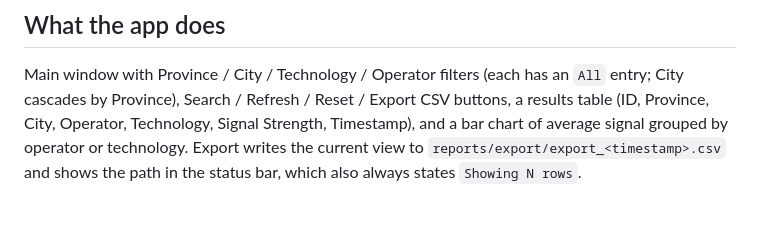
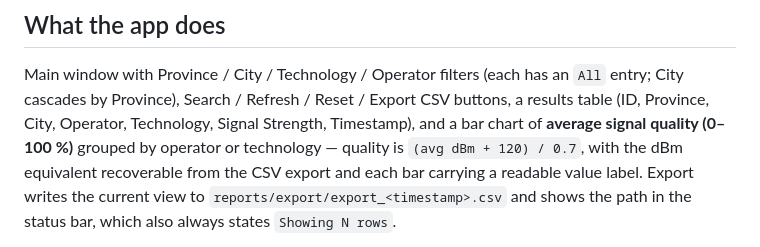
Before and after one commit to AlirezaBKHN/Qtcpp_E2E_Testing, a Markdown page: README.md, the part around the change. Drawn GitHub-style; blank space fills up the shorter version.

Commit message:
docs: record chart quality-scale contract (zero-line behavior, @value tags, label brush) and update README description

```diff
--- a/README.md
+++ b/README.md
@@ -89,7 +89,9 @@ allure generate ..\reports\allure-results -o ..\reports\allure-report --clean
 Main window with Province / City / Technology / Operator filters (each has an `All` entry; City
 cascades by Province), Search / Refresh / Reset / Export CSV buttons, a results table
 (ID, Province, City, Operator, Technology, Signal Strength, Timestamp), and a bar chart of
-average signal grouped by operator or technology. Export writes the current view to
+**average signal quality (0–100 %)** grouped by operator or technology — quality is
+`(avg dBm + 120) / 0.7`, with the dBm equivalent recoverable from the CSV export and each
+bar carrying a readable value label. Export writes the current view to
 `reports/export/export_<timestamp>.csv` and shows the path in the status bar, which also
 always states `Showing N rows`.
 
```
Also changed, not shown: AGENTS.md (+16 -3 lines).
